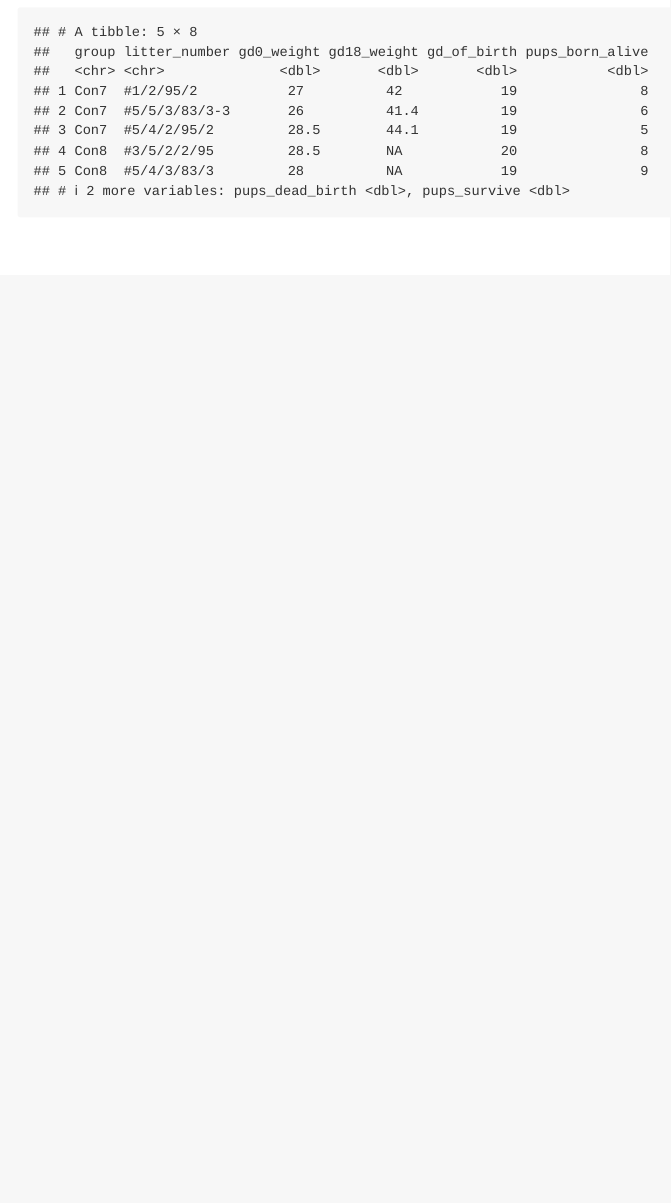
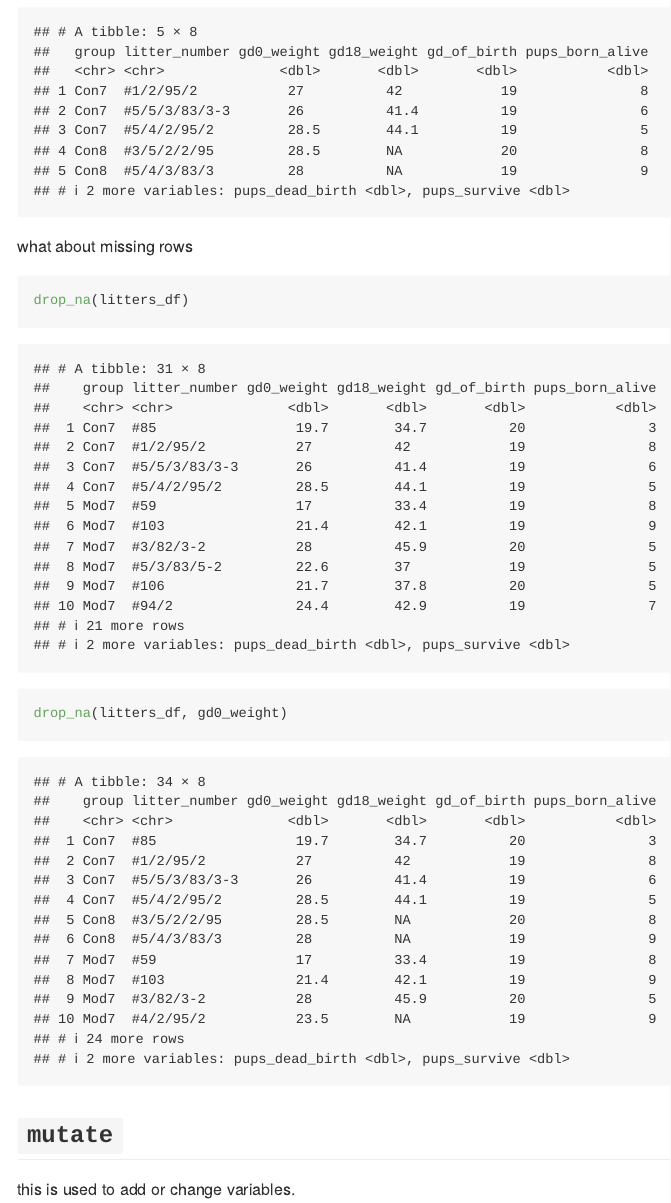
Before and after one commit to P8105/data_wrangling_i, an R Markdown document (data_manipulation.Rmd): the page in a window 1100 px wide, from 9650 px down. Rendered offline with R 4.5, knitr and Pandoc, with nearby package versions; column names are cleaned by a stand-in for the janitor package.

Commit message:
mutate!!!

````diff
--- a/data_manipulation.Rmd
+++ b/data_manipulation.Rmd
@@ -85,3 +85,15 @@ filter(litters_df, !(group == "Con7"))
 
 filter(litters_df, group %in% c("Con7", "Con8"), gd0_weight > 20)
 ```
+
+what about missing rows
+
+```{r}
+drop_na(litters_df)
+drop_na(litters_df, gd0_weight)
+```
+
+
+## `mutate`
+
+this is used to add or change variables.
````
Also changed, not shown: data_manipulation.md, data_manipulation.Rmd (12 more changed lines).
